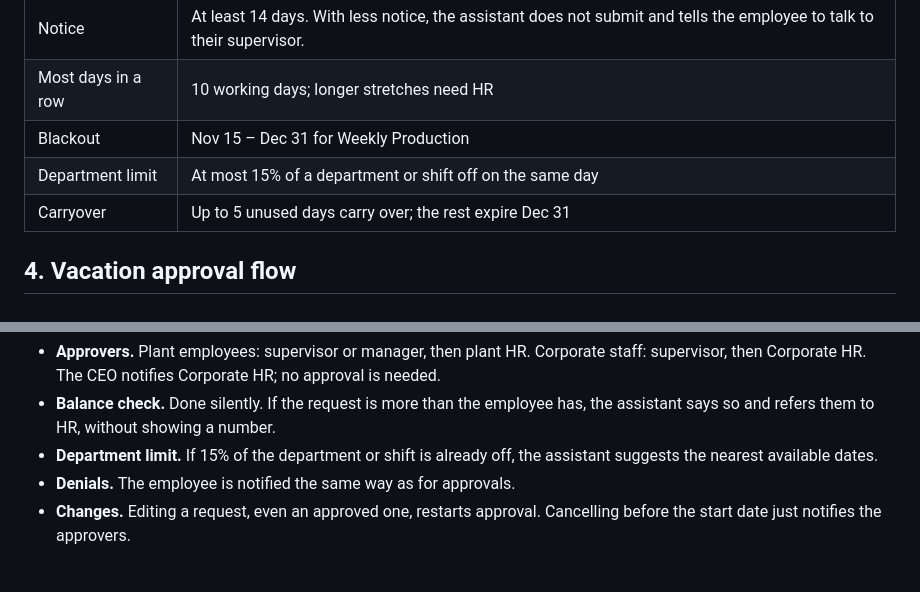
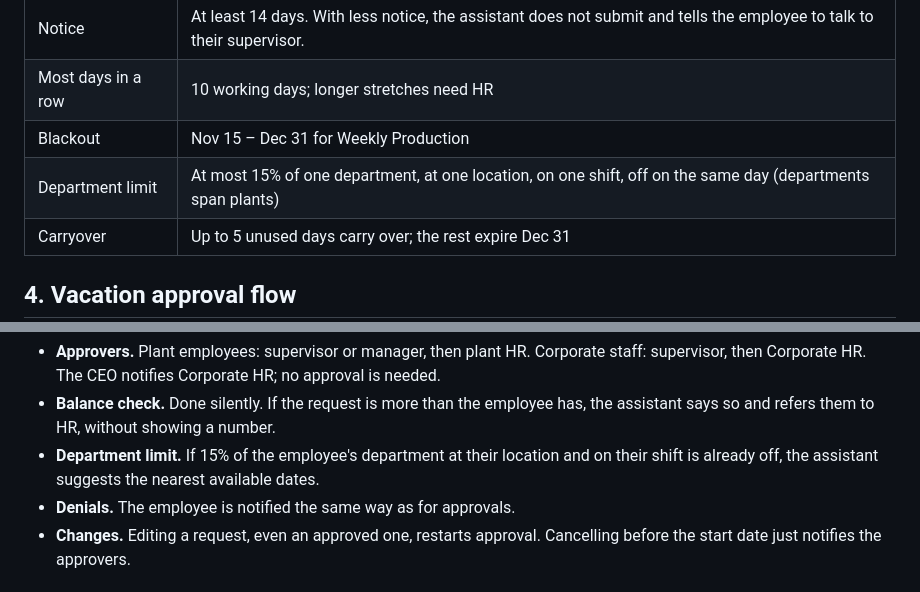
Before and after one commit to pranitdeshpande98/roost-hr-assistant, a Markdown page: docs/00-business-rules.md, 2 parts joined by grey strips. GitHub-like rendering.

Commit message:
docs: add data model and clarify department limit per location and shift

```diff
--- a/docs/00-business-rules.md
+++ b/docs/00-business-rules.md
@@ -65,7 +65,7 @@ Saturdays as needed, and are 8 paid hours.
 | Notice | At least 14 days. With less notice, the assistant does not submit and tells the employee to talk to their supervisor. |
 | Most days in a row | 10 working days; longer stretches need HR |
 | Blackout | Nov 15 – Dec 31 for Weekly Production |
-| Department limit | At most 15% of a department or shift off on the same day |
+| Department limit | At most 15% of one department, at one location, on one shift, off on the same day (departments span plants) |
 | Carryover | Up to 5 unused days carry over; the rest expire Dec 31 |
 
 ## 4. Vacation approval flow
@@ -91,8 +91,9 @@ confirms it; then it needs two approvals.
   approval is needed.
 - **Balance check.** Done silently. If the request is more than the employee has,
   the assistant says so and refers them to HR, without showing a number.
-- **Department limit.** If 15% of the department or shift is already off, the
-  assistant suggests the nearest available dates.
+- **Department limit.** If 15% of the employee's department at their location
+  and on their shift is already off, the assistant suggests the nearest
+  available dates.
 - **Denials.** The employee is notified the same way as for approvals.
 - **Changes.** Editing a request, even an approved one, restarts approval.
   Cancelling before the start date just notifies the approvers.
```
Also changed, not shown: docs/01-requirements.md (+1 -1 lines), docs/03-data-model.md (added, +203 -0 lines).
